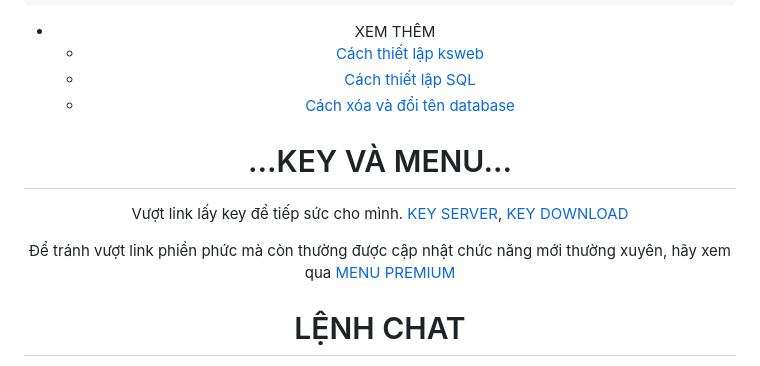
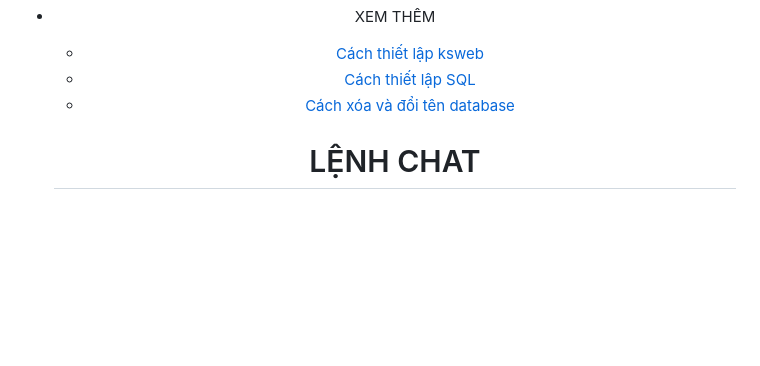
Before and after one commit to JINN1368/NRO_V2, a Markdown page: PREMIUM_README.md, the part around the change. Rendered like a GitHub page; blank space fills up the shorter version.

```diff
--- a/PREMIUM_README.md
+++ b/PREMIUM_README.md
@@ -62,14 +62,6 @@ jinn1368.sh
   - [Cách thiết lập SQL](https://www.youtube.com/shorts/mp9ofZ96qFE)
   - [Cách xóa và đổi tên database](https://www.youtube.com/watch?v=PleWu2oBzws)
 
- <div align = "center" >
-      <h1>...KEY VÀ MENU...</h1>
-  </div>
-
-Vượt link lấy key để tiếp sức cho mình. [KEY SERVER](https://web1s.co/LIRAG5ETOG), [KEY DOWNLOAD](https://web1s.co/9MsuRWSejR)
-
-Để tránh vượt link phiền phức mà còn thường được cập nhật chức năng mới thường xuyên, hãy xem qua [MENU PREMIUM](https://github.com/JINN1368/NRO_V2/blob/main/PREMIUM_README.md)
-
    <div align = "center" >
       <h1>LỆNH CHAT</h1>
 chỉ hoạt dộng với tài khoản có quyền admin
```
